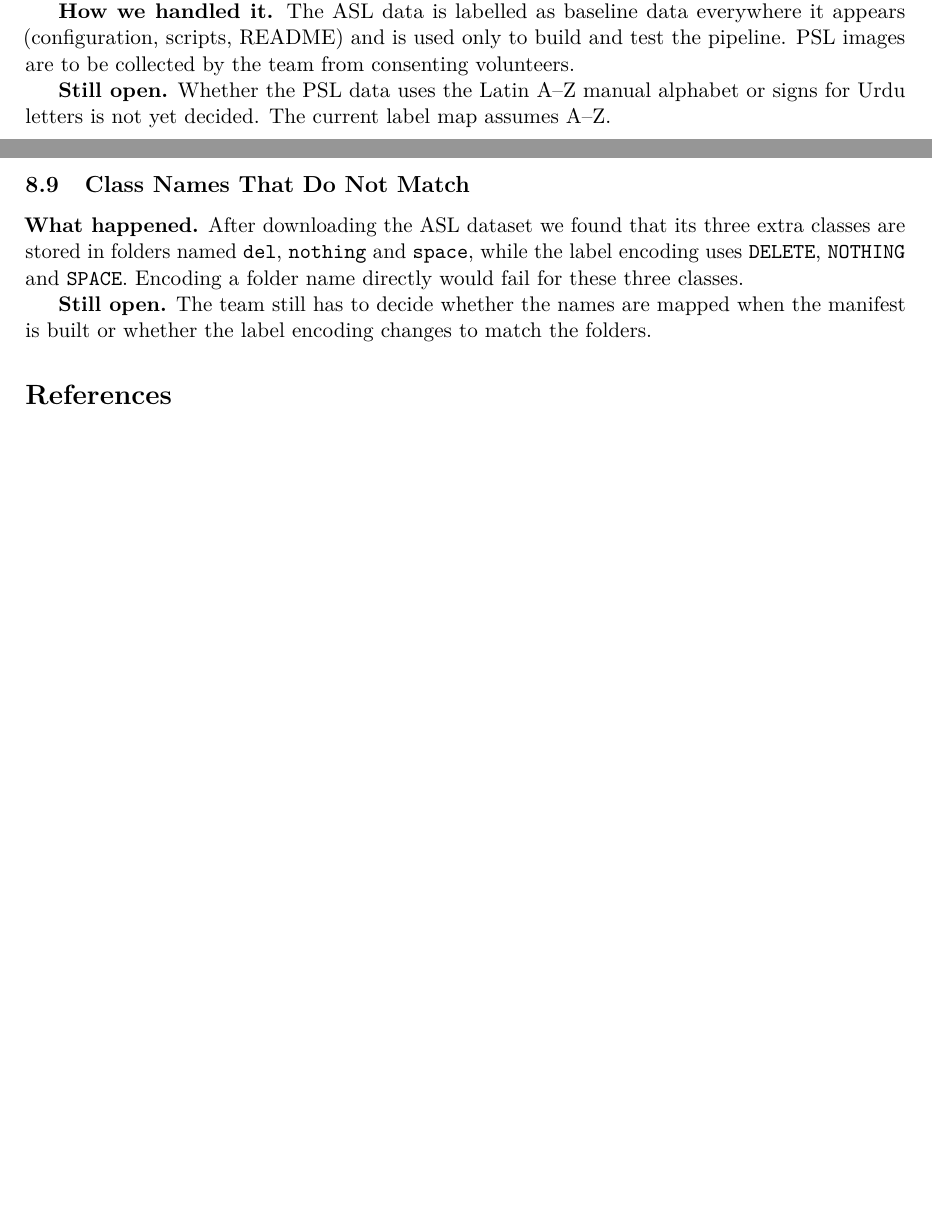
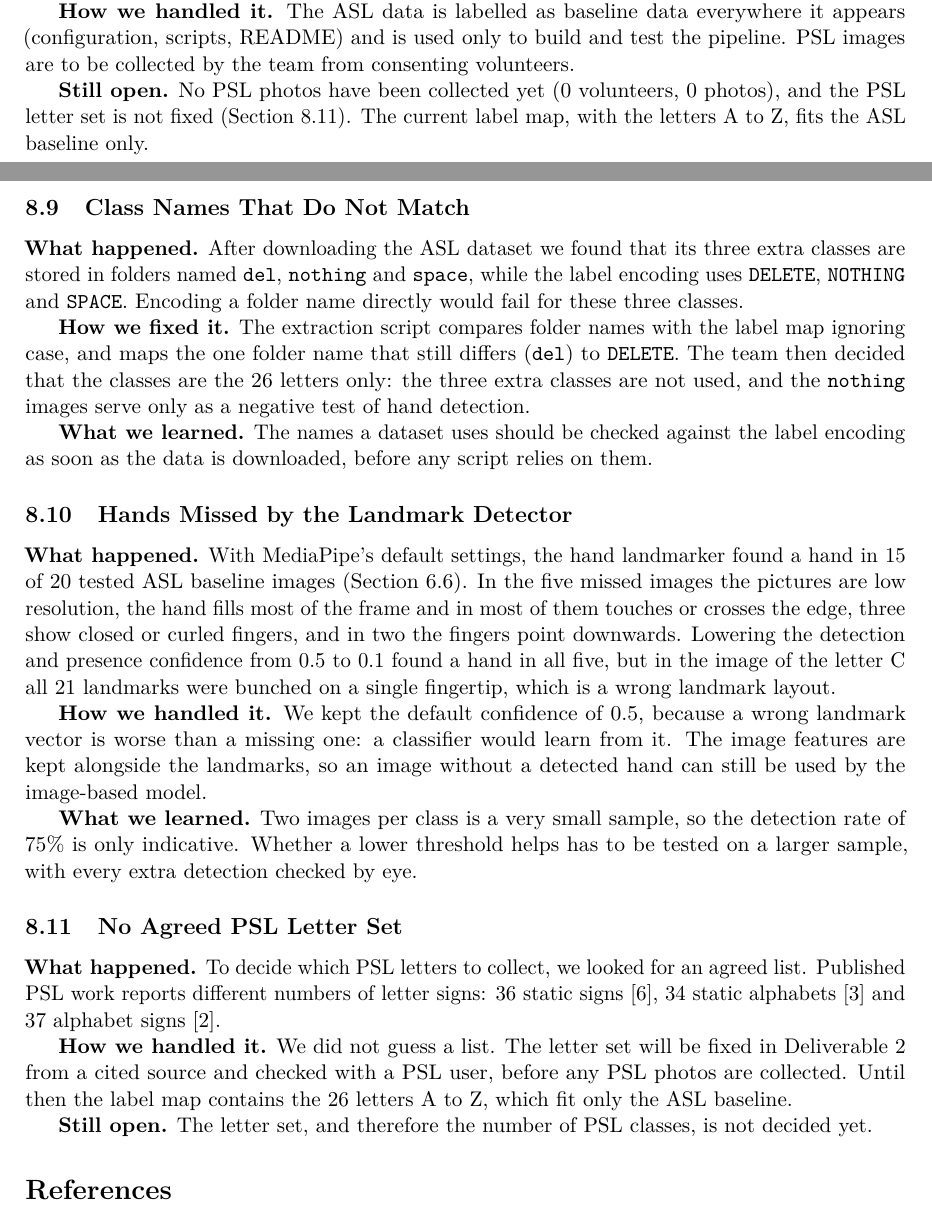
Before and after one commit to anasrashid369/signbridge-pk, a LaTeX document (docs/report/main.tex, which reads docs/report/sections/challenges.tex): two parts of pages 17 and 18 of 18 before the commit and two parts of pages 17 and 18 of 19 after it, joined at a grey line, cut so that both start at the same text, the shorter picture padded with empty space. Compiled offline with pdfLaTeX.

Commit message:
docs(report): add detection, class name and letter set challenges

```diff
--- a/docs/report/sections/challenges.tex
+++ b/docs/report/sections/challenges.tex
@@ -61,10 +61,30 @@ This section records problems the team actually ran into while setting up the re
 
 \textbf{How we handled it.} The ASL data is labelled as baseline data everywhere it appears (configuration, scripts, README) and is used only to build and test the pipeline. PSL images are to be collected by the team from consenting volunteers.
 
-\textbf{Still open.} Whether the PSL data uses the Latin A--Z manual alphabet or signs for Urdu letters is not yet decided. The current label map assumes A--Z.
+\textbf{Still open.} No PSL photos have been collected yet (0 volunteers, 0 photos), and the PSL letter set is not fixed (Section~\ref{sec:challenge-letter-set}). The current label map, with the letters A to Z, fits the ASL baseline only.
 
 \subsection{Class Names That Do Not Match}
 
 \textbf{What happened.} After downloading the ASL dataset we found that its three extra classes are stored in folders named \texttt{del}, \texttt{nothing} and \texttt{space}, while the label encoding uses \texttt{DELETE}, \texttt{NOTHING} and \texttt{SPACE}. Encoding a folder name directly would fail for these three classes.
 
-\textbf{Still open.} The team still has to decide whether the names are mapped when the manifest is built or whether the label encoding changes to match the folders.
+\textbf{How we fixed it.} The extraction script compares folder names with the label map ignoring case, and maps the one folder name that still differs (\texttt{del}) to \texttt{DELETE}. The team then decided that the classes are the 26 letters only: the three extra classes are not used, and the \texttt{nothing} images serve only as a negative test of hand detection.
+
+\textbf{What we learned.} The names a dataset uses should be checked against the label encoding as soon as the data is downloaded, before any script relies on them.
+
+\subsection{Hands Missed by the Landmark Detector}
+\label{sec:challenge-detection}
+
+\textbf{What happened.} With MediaPipe's default settings, the hand landmarker found a hand in 15 of 20 tested ASL baseline images (Section~\ref{sec:feature-results}). In the five missed images the pictures are low resolution, the hand fills most of the frame and in most of them touches or crosses the edge, three show closed or curled fingers, and in two the fingers point downwards. Lowering the detection and presence confidence from 0.5 to 0.1 found a hand in all five, but in the image of the letter C all 21 landmarks were bunched on a single fingertip, which is a wrong landmark layout.
+
+\textbf{How we handled it.} We kept the default confidence of 0.5, because a wrong landmark vector is worse than a missing one: a classifier would learn from it. The image features are kept alongside the landmarks, so an image without a detected hand can still be used by the image-based model.
+
+\textbf{What we learned.} Two images per class is a very small sample, so the detection rate of 75\% is only indicative. Whether a lower threshold helps has to be tested on a larger sample, with every extra detection checked by eye.
+
+\subsection{No Agreed PSL Letter Set}
+\label{sec:challenge-letter-set}
+
+\textbf{What happened.} To decide which PSL letters to collect, we looked for an agreed list. Published PSL work reports different numbers of letter signs: 36 static signs~\cite{sajid2025ualpha40}, 34 static alphabets~\cite{colorglove_psl} and 37 alphabet signs~\cite{butt_psl_kaggle}.
+
+\textbf{How we handled it.} We did not guess a list. The letter set will be fixed in Deliverable~2 from a cited source and checked with a PSL user, before any PSL photos are collected. Until then the label map contains the 26 letters A to Z, which fit only the ASL baseline.
+
+\textbf{Still open.} The letter set, and therefore the number of PSL classes, is not decided yet.
```
